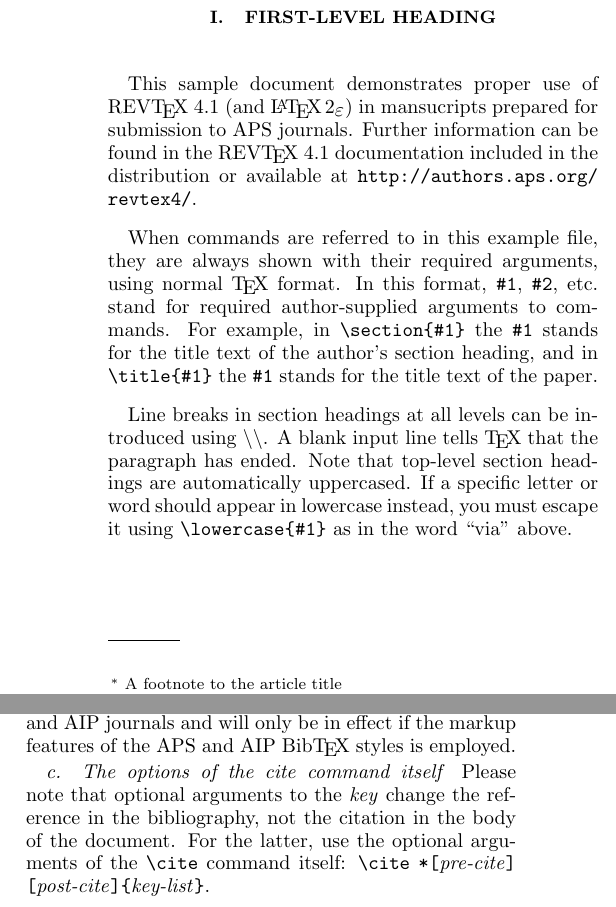
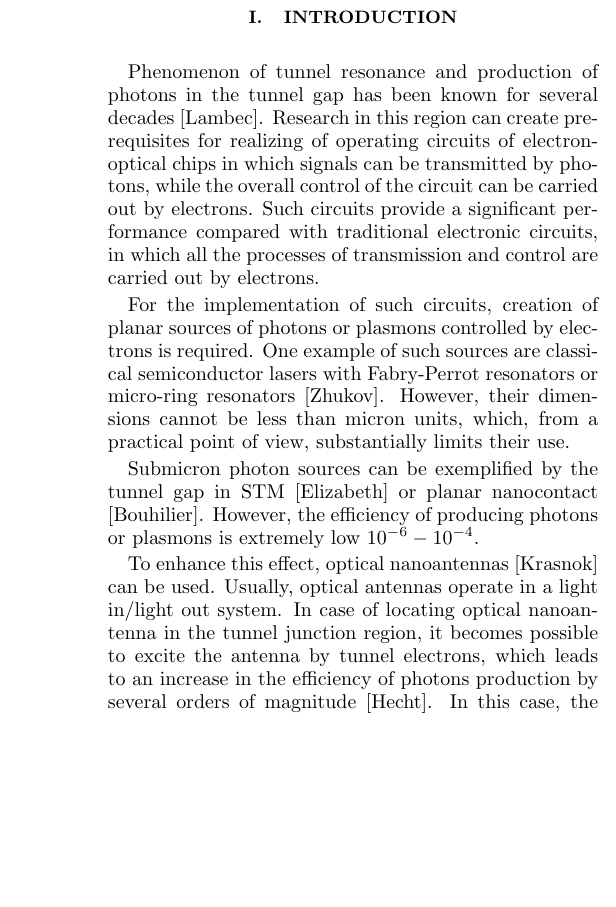
Before and after one commit to kostyfisik/stm-plasmon-paper-overleaf, a LaTeX paper (main.tex): two parts of the columns of pages 1 and 2 of 2 before the commit and part of one column of page 1 of 2 after it, the two joined at a grey line, cut at the place of the change, the shorter picture padded with empty space. Compiled offline with pdfLaTeX.

Commit message:
Update on Overleaf.

```diff
--- a/main.tex
+++ b/main.tex
@@ -31,9 +31,9 @@
 %nobibnotes,
 %bibnotes,
  amsmath,amssymb,
- aps,
+%aps,
 %pra,
-%prb,
+prb,
 %rmp,
 %prstab,
 %prstper,
@@ -115,29 +115,12 @@ use the optional argument of the \verb+\item+ command to give the category of ea
 
 %\tableofcontents
 
-\section{\label{sec:level1}First-level heading}
+\section{\label{sec:intro}Introduction}
 
-This sample document demonstrates proper use of REV\TeX~4.1 (and
-\LaTeXe) in mansucripts prepared for submission to APS
-journals. Further information can be found in the REV\TeX~4.1
-documentation included in the distribution or available at
-\url{http://authors.aps.org/revtex4/}.
 
-When commands are referred to in this example file, they are always
-shown with their required arguments, using normal \TeX{} format. In
-this format, \verb+#1+, \verb+#2+, etc. stand for required
-author-supplied arguments to commands. For example, in
-\verb+\section{#1}+ the \verb+#1+ stands for the title text of the
-author's section heading, and in \verb+\title{#1}+ the \verb+#1+
-stands for the title text of the paper.
 
-Line breaks in section headings at all levels can be introduced using
-\textbackslash\textbackslash. A blank input line tells \TeX\ that the
-paragraph has ended. Note that top-level section headings are
-automatically uppercased. If a specific letter or word should appear in
-lowercase instead, you must escape it using \verb+\lowercase{#1}+ as
-in the word ``via'' above.
+Phenomenon of tunnel resonance and production of photons in the tunnel gap has been known for several decades [Lambec]. Research in this region can create prerequisites for realizing of operating circuits of electron-optical chips in which signals can be transmitted by photons, while the overall control of the circuit can be carried out by electrons. Such circuits provide a significant performance compared with traditional electronic circuits, in which all the processes of transmission and control are carried out by electrons.
 
-\subsection{\label{sec:level2}Second-level heading: Formatting}
+For the implementation of such circuits, creation of planar sources of photons or plasmons controlled by electrons is required. One example of such sources are classical semiconductor lasers with Fabry-Perrot resonators or micro-ring resonators [Zhukov]. However, their dimensions cannot be less than micron units, which, from a practical point of view, substantially limits their use.
 
-This file may be formatted in either the \texttt{preprint} or
+Submicron photon sources can be exemplified by the tunnel gap in STM [Elizabeth] or planar nanocontact [Bouhilier]. However, the efficiency of producing photons or plasmons is extremely low $10^{-6}-10^{-4}$.
@@ -147,15 +127,6 @@ be used when submitting to APS journals.
 
-\subsubsection{Wide text (A level-3 head)}
-The \texttt{widetext} environment will make the text the width of the
-full page, as on page~\pageref{eq:wideeq}. (Note the use the
-\verb+\pageref{#1}+ command to refer to the page number.)
-\paragraph{Note (Fourth-level head is run in)}
-The width-changing commands only take effect in two-column formatting.
-There is no effect if text is in a single column.
+To enhance this effect, optical nanoantennas [Krasnok] can be used. Usually, optical antennas operate in a light in/light out system. In case of locating optical nanoantenna in the tunnel junction region, it becomes possible to excite the antenna by tunnel electrons, which leads to an increase in the efficiency of photons production by several orders of magnitude [Hecht]. In this case, the source of visible or near-IR photons, controlled by electrical signals, can have subwave dimensions.
 
-\subsection{\label{sec:citeref}Citations and References}
-A citation in text uses the command \verb+\cite{#1}+ or
-\verb+\onlinecite{#1}+ and refers to an entry in the bibliography.
-An entry in the bibliography is a reference to another document.
+Efficiency of photons or plasmons production with the help of a nanocontact is a superposition of two phenomena: (1) the quantum process of inelastic electron tunnelling between the two sides of contact, to which the electric potential difference is applied, leading to the excitation of the optical mode in the contact region being a nanoantenna, and (2) energy relaxation of nanoantenna optical mode and emission of a photon or surface plasmon [Novotny].
 
-\subsubsection{Citations}
+  (1)
@@ -189 +134 @@ where \emph{pre} and \emph{post} is whatever text you wish to place
-at the beginning and end, respectively, of the bibliographic reference
+A convenient object for investigating a source of photons or plasmons controlled by electrons is the STM tip contact with the conductive substrate. When the STM tip approaches the metal substrate, due to the image potentials and redistribution of the electron density, a "reflection" of the tip is formed in the conductive substrate, which in turn can be considered as a dimer of two metallic nanoantennas, with localization of the electromagnetic field in the tunnel gap region. Thus, in the nanocontact region of the STM tip and the conductive substrate, the density of optical states (LDOS) for photons is increased by several orders in comparison with LDOS for a vacuum [Novotny]. This circumstance significantly influences , by increasing the quantum efficiency of the production of photons by electrons.
@@ -196 +135,2 @@ The extra set of braces will keep \LaTeX\ out of trouble if your \emph{text} con
 
+As shown in [Greffet], localization of the metallic nanoantenna in the region of the tunnel junction of the STM tip and the metal substrate dramatically affects the production efficiency of surface plasmons at the interface between the conductive substrate and air. On the one hand, the presence of a plasmon nanoantenna leads to an additional increase in LDOS, and as a result , in comparison with the case without a nanoantenna, and on the other hand, an excited plasmon nanoantenna significantly increases the energy conversion efficiency from the optical mode of the tunnel junction to the surface plasmon wave energy . It should be noted that due to ohmic losses, which are always inherent in metallic nanoantennas, some of the optical mode energy is expended on the Joule loss and heating of the nanocontact region.
@@ -208,13 +138,3 @@ If the journal matches, but the author does not, the journal is replaced by \emp
-as exemplified by Ref.~[\onlinecite{epr}].
-These rules embody common editorial practice in APS and AIP journals and will only
-be in effect if the markup features of the APS and AIP Bib\TeX\ styles is employed.
+In this paper, we consider the energy conversion efficiency of tunnel electrons of a nanocontact, into the tunnel gap of which a metallic plasmon nanoantenna or dielectric nanoantenna from a material with a high refraction index is placed. It is shown that both types of nanoantennas (plasmon and dielectric) substantially increase the production efficiency of surface plasmon waves at the conductive substrate-air interface. The dielectric nanoantenna has a greater efficiency than the metallic one, which makes this type of nanoantennas more promising when realistic electro-optic circuits are implemented.
 
-\paragraph{The options of the cite command itself}
-Please note that optional arguments to the \emph{key} change the reference in the bibliography,
-not the citation in the body of the document.
-For the latter, use the optional arguments of the \verb+\cite+ command itself:
-\verb+\cite+ \texttt{*}\allowbreak
-\texttt{[}\emph{pre-cite}\texttt{]}\allowbreak
-\texttt{[}\emph{post-cite}\texttt{]}\allowbreak
-\verb+{+\emph{key-list}\verb+}+.
 
```
Also changed, not shown: main.tex (58 more changed lines).
